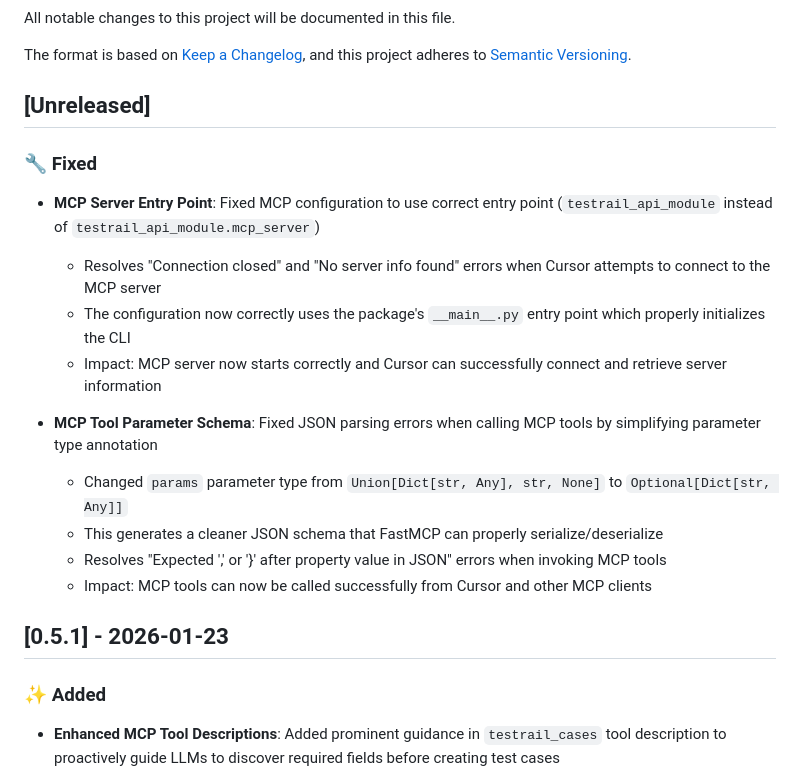
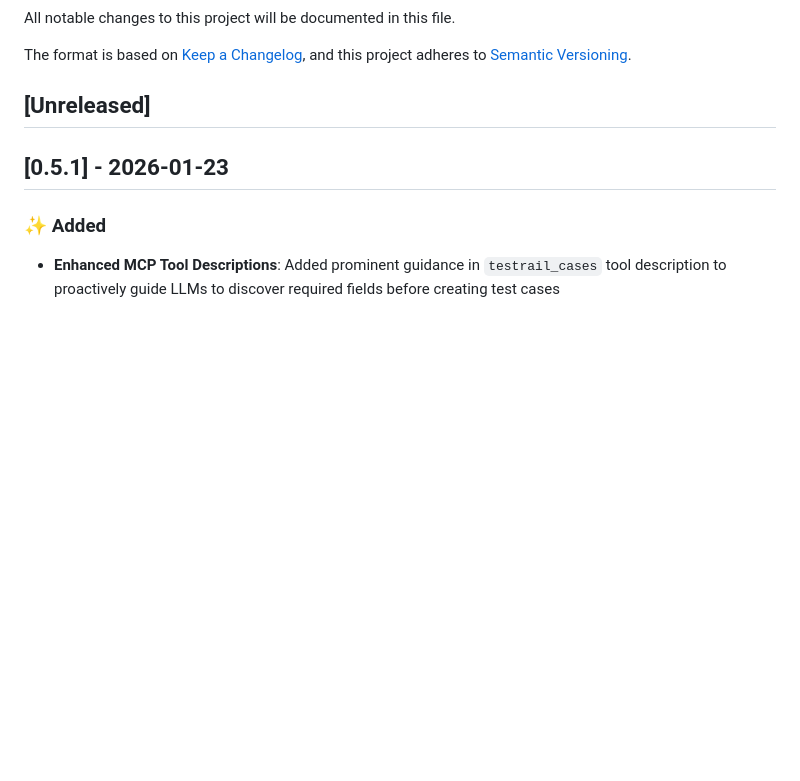
Before and after one commit to trtmn/testrail_api_module, a Markdown page: CHANGELOG.md, the part around one of its changes. Rendered like a GitHub page; blank space fills up the shorter version.

```diff
--- a/CHANGELOG.md
+++ b/CHANGELOG.md
@@ -6,19 +6,6 @@ The format is based on [Keep a Changelog](https://keepachangelog.com/en/1.0.0/),
 and this project adheres to [Semantic Versioning](https://semver.org/spec/v2.0.0.html).
 
 ## [Unreleased]
-
-### 🔧 Fixed
-
-- **MCP Server Entry Point**: Fixed MCP configuration to use correct entry point (`testrail_api_module` instead of `testrail_api_module.mcp_server`)
-  - Resolves "Connection closed" and "No server info found" errors when Cursor attempts to connect to the MCP server
-  - The configuration now correctly uses the package's `__main__.py` entry point which properly initializes the CLI
-  - Impact: MCP server now starts correctly and Cursor can successfully connect and retrieve server information
-
-- **MCP Tool Parameter Schema**: Fixed JSON parsing errors when calling MCP tools by simplifying parameter type annotation
-  - Changed `params` parameter type from `Union[Dict[str, Any], str, None]` to `Optional[Dict[str, Any]]`
-  - This generates a cleaner JSON schema that FastMCP can properly serialize/deserialize
-  - Resolves "Expected ',' or '}' after property value in JSON" errors when invoking MCP tools
-  - Impact: MCP tools can now be called successfully from Cursor and other MCP clients
 
 ## [0.5.1] - 2026-01-23
 
```
Also changed, not shown: other parts of CHANGELOG.md (+24 -0 lines).
